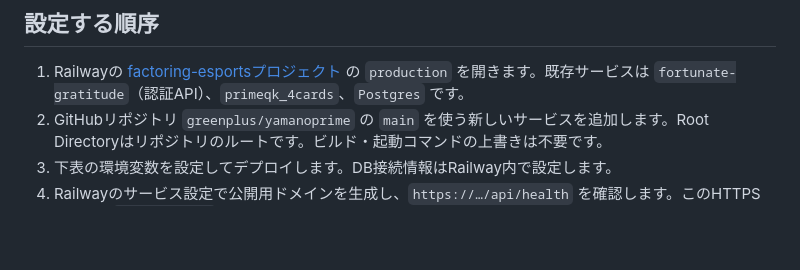
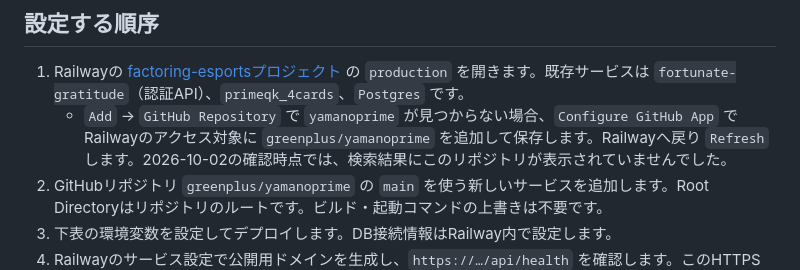
Before and after one commit to greenplus/yamanoprime, a Markdown page: DEPLOY.md, the part around the change. GitHub-like rendering; blank space fills up the shorter version.

Commit message:
Document Railway GitHub repository access setup

```diff
--- a/DEPLOY.md
+++ b/DEPLOY.md
@@ -5,6 +5,7 @@
 ## 設定する順序
 
 1. Railwayの [factoring-esportsプロジェクト](https://railway.com/project/8e962f51-3773-43c1-8b65-4ef811f017e0) の `production` を開きます。既存サービスは `fortunate-gratitude`（認証API）、`primeqk_4cards`、`Postgres` です。
+   - `Add` → `GitHub Repository` で `yamanoprime` が見つからない場合、`Configure GitHub App` でRailwayのアクセス対象に `greenplus/yamanoprime` を追加して保存します。Railwayへ戻り `Refresh` します。2026-10-02の確認時点では、検索結果にこのリポジトリが表示されていませんでした。
 2. GitHubリポジトリ `greenplus/yamanoprime` の `main` を使う新しいサービスを追加します。Root Directoryはリポジトリのルートです。ビルド・起動コマンドの上書きは不要です。
 3. 下表の環境変数を設定してデプロイします。DB接続情報はRailway内で設定します。
 4. Railwayのサービス設定で公開用ドメインを生成し、`https://…/api/health` を確認します。このHTTPS originが `VITE_API_URL` です。
```
